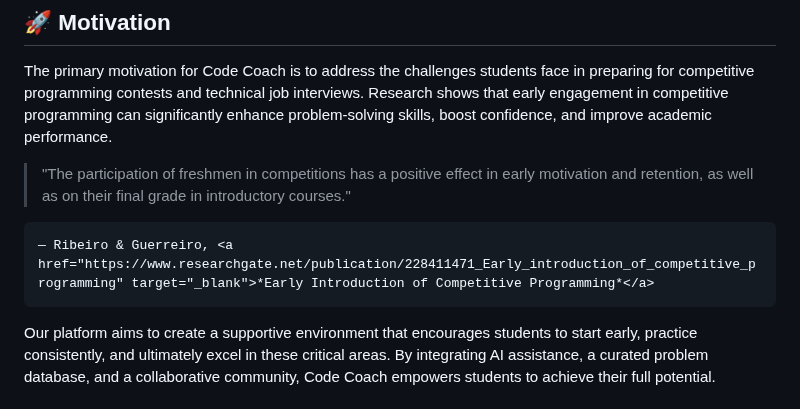
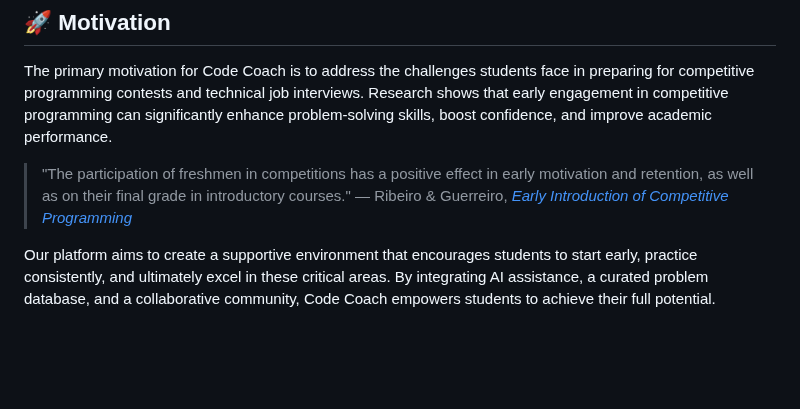
Before and after one commit to d-pap/codecoach, a Markdown page: README.md, the part around the change. GitHub-like rendering; blank space fills up the shorter version.

Commit message:
readme link fix

```diff
--- a/README.md
+++ b/README.md
@@ -55,8 +55,8 @@ For more details on the technology and architecture, visit our [Architecture](#
 The primary motivation for Code Coach is to address the challenges students face in preparing for competitive programming contests and technical job interviews. Research shows that early engagement in competitive programming can significantly enhance problem-solving skills, boost confidence, and improve academic performance.
 
 > "The participation of freshmen in competitions has a positive effect in early motivation and retention, as well as on their final grade in introductory courses."
+  > — Ribeiro & Guerreiro, *[Early Introduction of Competitive Programming](https://www.researchgate.net/publication/228411471_Early_introduction_of_competitive_programming)*
 
-    — Ribeiro & Guerreiro, <a href="https://www.researchgate.net/publication/228411471_Early_introduction_of_competitive_programming" target="_blank">*Early Introduction of Competitive Programming*</a>
 
 Our platform aims to create a supportive environment that encourages students to start early, practice consistently, and ultimately excel in these critical areas. By integrating AI assistance, a curated problem database, and a collaborative community, Code Coach empowers students to achieve their full potential.
 
```
